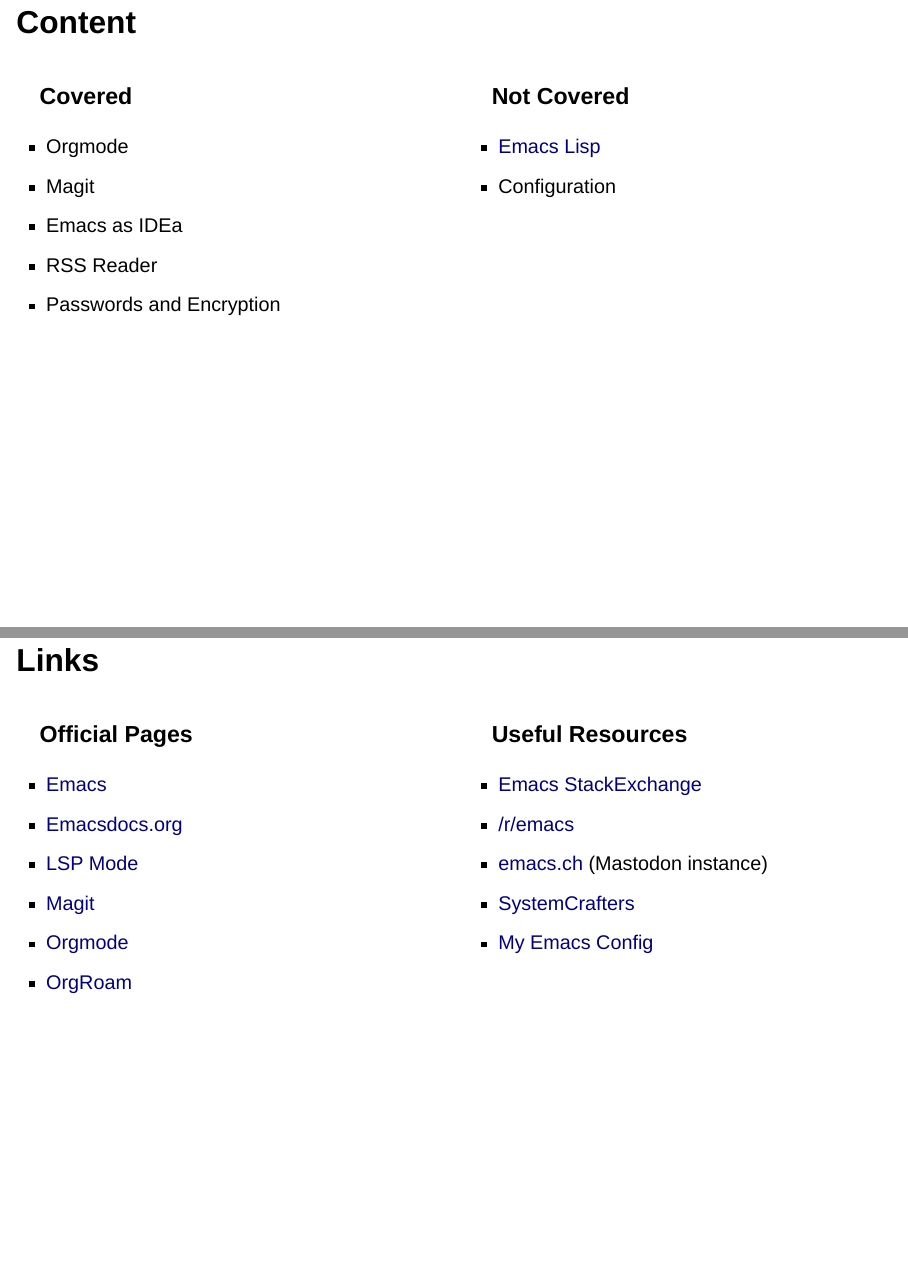
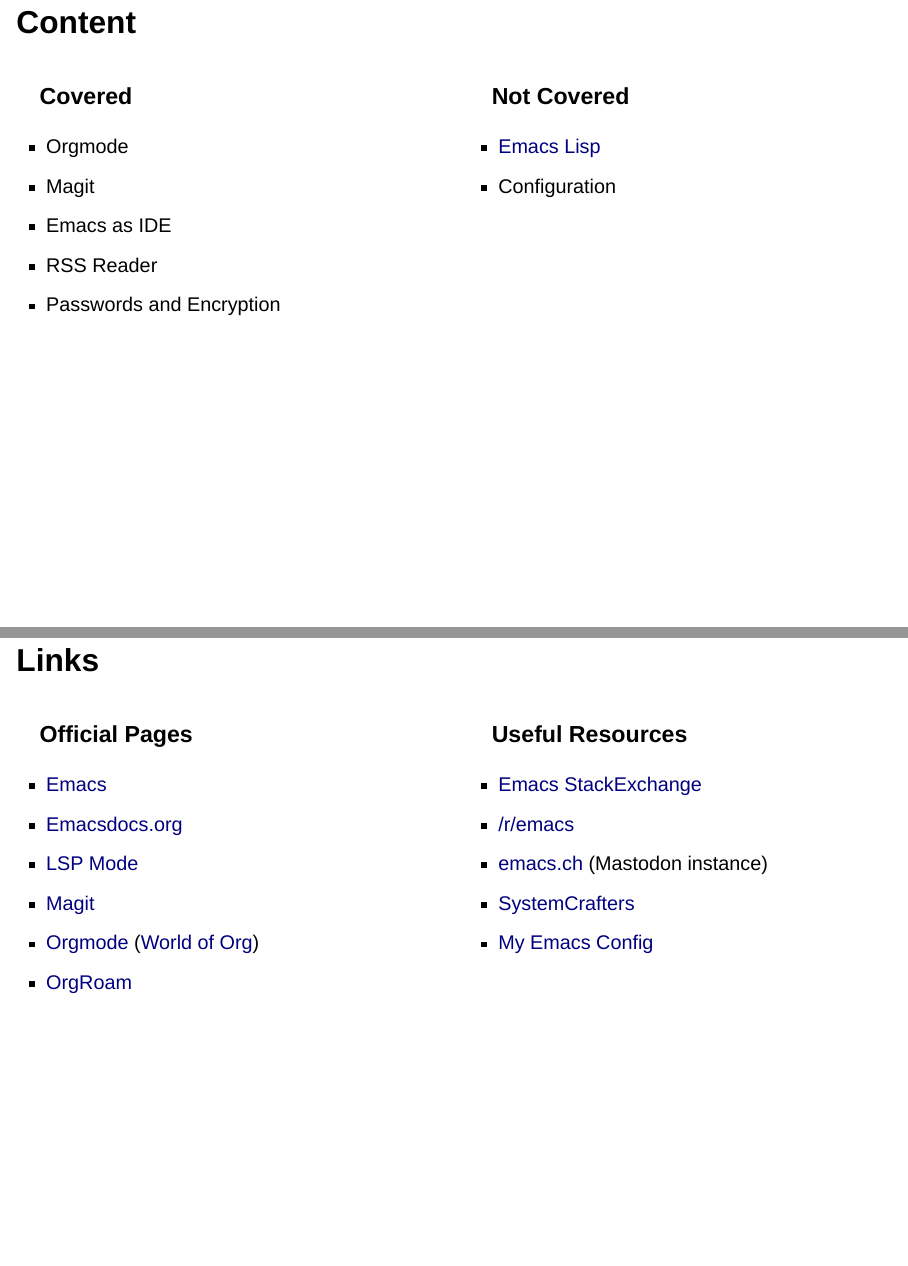
Before and after one commit to ns-rse/why-emacs, a Quarto document (index.qmd): pages 3 and 9 of 9, joined at a grey line. Rendered offline with R 4.5, knitr and Pandoc in place of Quarto, with nearby package versions; drawn as Slidy slides in place of the format the file asks for.

Commit message:
Some tweaks to links

```diff
--- a/index.qmd
+++ b/index.qmd
@@ -43,7 +43,7 @@
 
 * Orgmode
 * Magit
-* Emacs as IDEa
+* Emacs as IDE
 * RSS Reader
 * Passwords and Encryption
 
@@ -102,7 +103,7 @@
 * [Emacsdocs.org](https://emacsdocs.org/)
 * [LSP Mode](https://emacs-lsp.github.io/lsp-mode/)
 * [Magit](https://magit.vc)
-* [Orgmode](https://orgmode.org)
+* [Orgmode](https://orgmode.org) ([World of Org](https://orgmode.org/worg/))
 * [OrgRoam](https://www.orgroam.com/)
 
 :::
```
Also changed, not shown: index.qmd (1 more changed lines).
